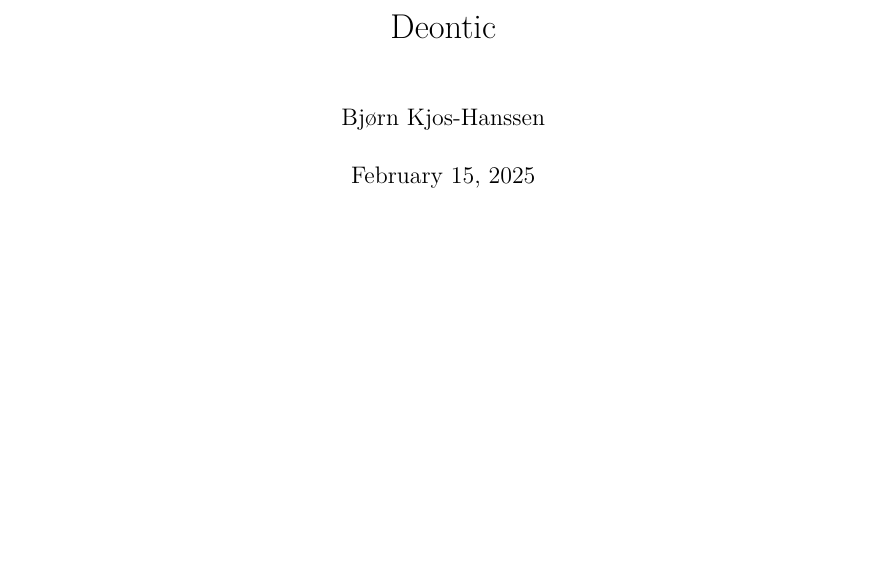
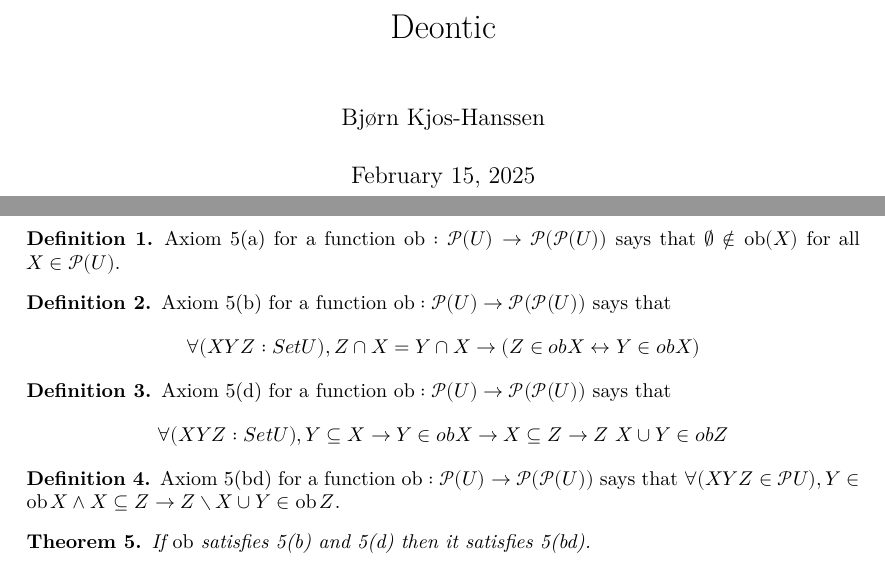
Before and after one commit to bjoernkjoshanssen/deontic, a LaTeX document (blueprint/src/print.tex, which reads blueprint/src/content.tex, blueprint/src/macros/common.tex): part of the page before the commit and two parts of pages 1 and 2 of 2 after it, the two joined at a grey line, cut so that both start at the same text, the shorter picture padded with empty space. Compiled offline with XeLaTeX.

Commit message:
Adding TeX content as well

```diff
--- a/blueprint/src/content.tex
+++ b/blueprint/src/content.tex
@@ -5,3 +5,46 @@
 % If you want to split the blueprint content into several files then
 % the current file can be a simple sequence of \input. Otherwise It
 % can start with a \section or \chapter for instance.
+\begin{definition}\label{CJ5a}
+	\lean{CJ5a}
+	\leanok
+	Axiom 5(a) for a function $\ob: \Pow(U) \to \Pow(\Pow(U))$ says that $\emptyset\notin\ob(X)$ for all $X\in\Pow(U)$.
+\end{definition}
+
+
+
+\begin{definition}\label{CJ5b}
+	\lean{CJ5a}
+	\leanok
+	Axiom 5(b) for a function $\ob: \Pow(U) \to \Pow(\Pow(U))$ says that
+	\[
+	∀ (X Y Z : Set U), Z ∩ X = Y ∩ X → (Z ∈ ob X ↔ Y ∈ ob X)
+	\]
+
+\end{definition}
+
+\begin{definition}\label{CJ5d}
+	\lean{CJ5d}
+	\leanok
+	Axiom 5(d) for a function $\ob: \Pow(U) \to \Pow(\Pow(U))$ says that
+	\[
+	  ∀ (X Y Z : Set U), Y ⊆ X → Y ∈ ob X → X ⊆ Z → Z \ X ∪ Y ∈ ob Z
+	\]
+
+\end{definition}
+
+
+\begin{definition}\label{CJ5bd}
+	\lean{CJ5bd}
+	\leanok
+	Axiom 5(bd) for a function $\ob: \Pow(U) \to \Pow(\Pow(U))$ says that
+	$\forall (X Y Z \in\Pow U), Y \in \ob X \land X \subseteq Z \to Z \setminus X \cup Y \in \ob Z$.
+\end{definition}
+
+
+\begin{theorem}\label{bd5}
+	\lean{bd5}
+	\leanok
+	\uses{CJ5bd, CJ5b, CJ5d}
+	If $\ob$ satisfies 5(b) and 5(d) then it satisfies 5(bd).
+\end{theorem}
--- a/blueprint/src/macros/common.tex
+++ b/blueprint/src/macros/common.tex
@@ -16,3 +16,5 @@
 
 \theoremstyle{definition}
 \newtheorem{definition}[theorem]{Definition}
+\DeclareMathOperator{\ob}{ob}
+\newcommand{\Pow}{\mathcal P}
```
